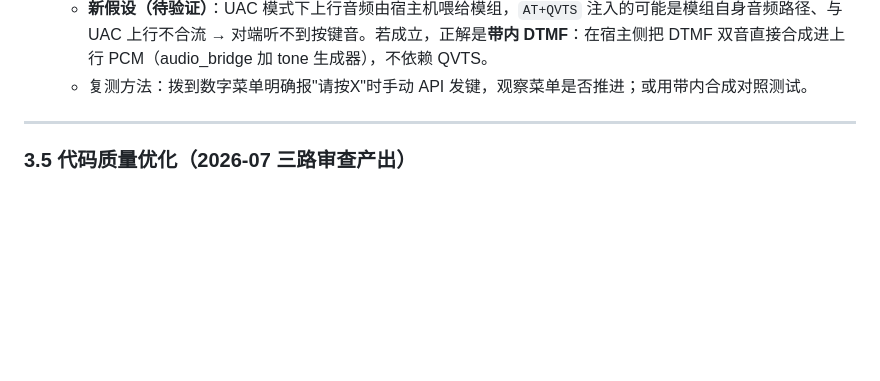
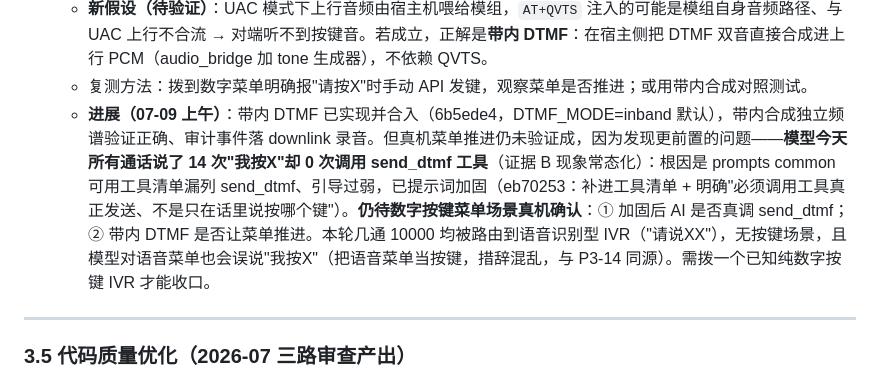
Before and after one commit to tianye1999/callpilot, a Markdown page: docs/roadmap.md, the part around the change. Drawn GitHub-style; blank space fills up the shorter version.

Commit message:
roadmap P3-13：记录 send_dtmf 真机进展——模型不主动调工具已提示词加固，待数字按键菜单场景收口
Co-Authored-By: Claude Fable 5 <noreply@anthropic.com>

```diff
--- a/docs/roadmap.md
+++ b/docs/roadmap.md
@@ -217,6 +217,7 @@ AI 工具调用（发短信/挂断/查验证码）。AI 定位为"机主的数
   - 证据 C（07-09 02:32 手动 API 隔离测试）：无定论——该通 IVR 处于语音识别模式，无按键场景。
   - **新假设（待验证）**：UAC 模式下上行音频由宿主机喂给模组，`AT+QVTS` 注入的可能是模组自身音频路径、与 UAC 上行不合流 → 对端听不到按键音。若成立，正解是**带内 DTMF**：在宿主侧把 DTMF 双音直接合成进上行 PCM（audio_bridge 加 tone 生成器），不依赖 QVTS。
   - 复测方法：拨到数字菜单明确报"请按X"时手动 API 发键，观察菜单是否推进；或用带内合成对照测试。
+  - **进展（07-09 上午）**：带内 DTMF 已实现并合入（6b5ede4，DTMF_MODE=inband 默认），带内合成独立频谱验证正确、审计事件落 downlink 录音。但真机菜单推进仍未验证成，因为发现更前置的问题——**模型今天所有通话说了 14 次"我按X"却 0 次调用 send_dtmf 工具**（证据 B 现象常态化）：根因是 prompts common 可用工具清单漏列 send_dtmf、引导过弱，已提示词加固（eb70253：补进工具清单 + 明确"必须调用工具真正发送、不是只在话里说按哪个键"）。**仍待数字按键菜单场景真机确认**：① 加固后 AI 是否真调 send_dtmf；② 带内 DTMF 是否让菜单推进。本轮几通 10000 均被路由到语音识别型 IVR（"请说XX"），无按键场景，且模型对语音菜单也会误说"我按X"（把语音菜单当按键，措辞混乱，与 P3-14 同源）。需拨一个已知纯数字按键 IVR 才能收口。
 
 ---
 
```
